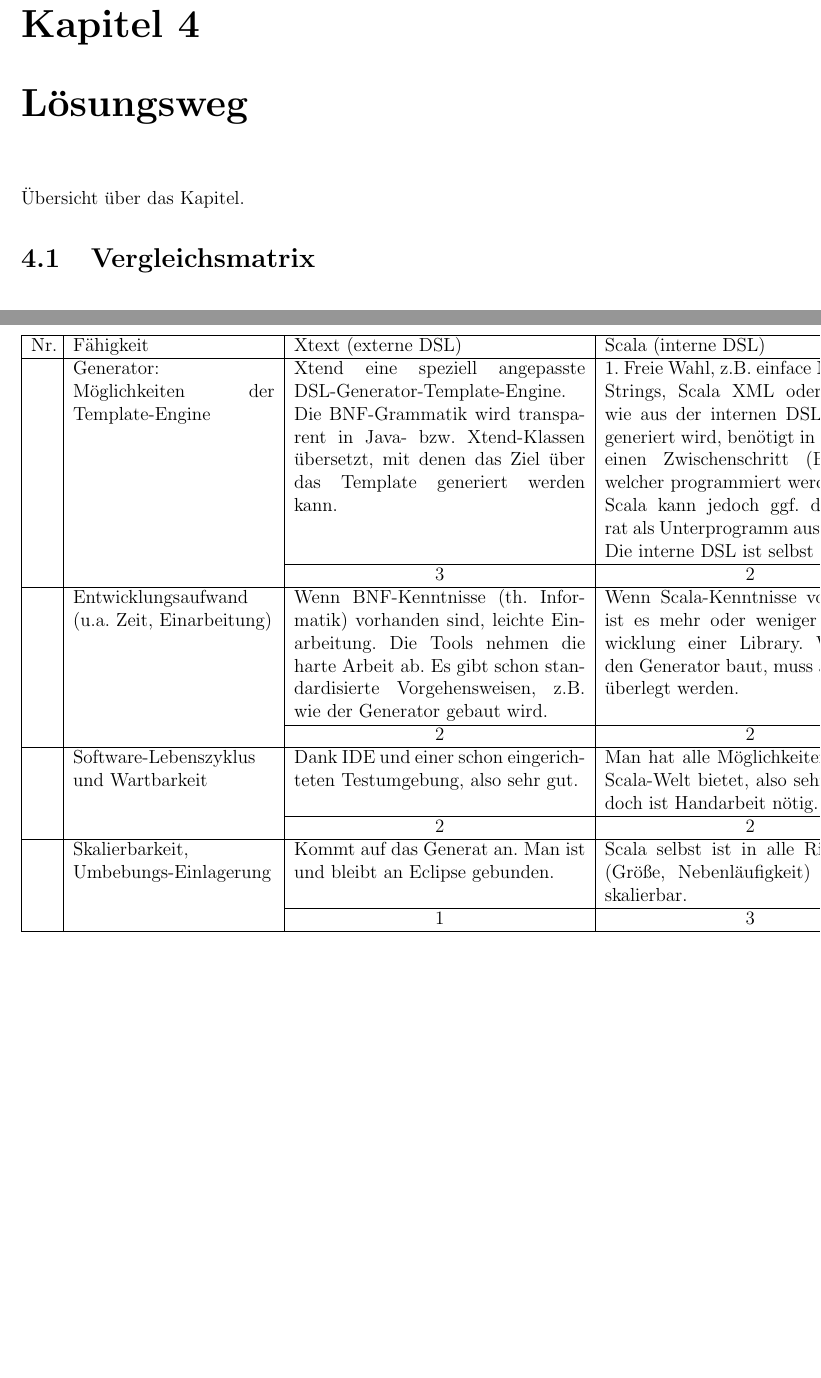
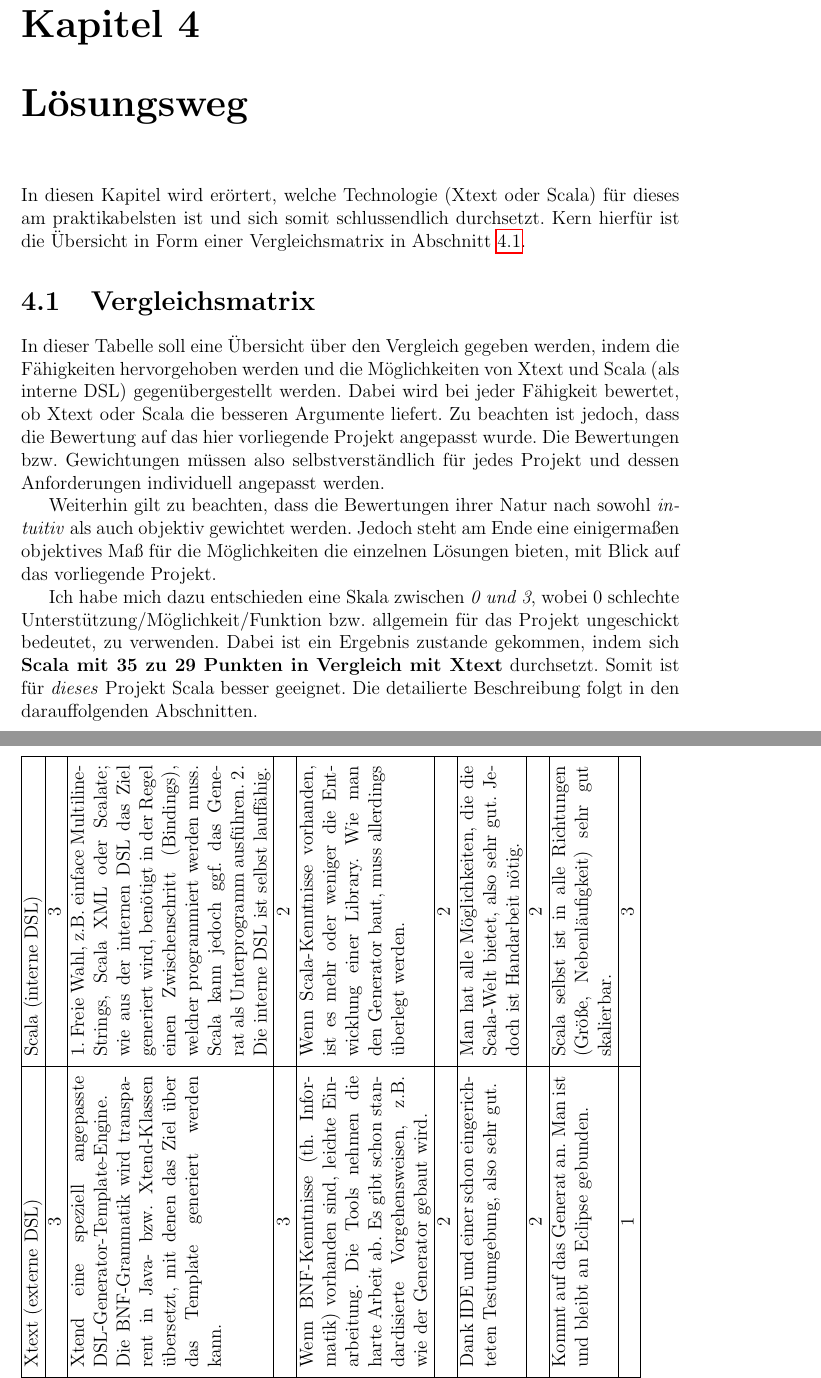
Before and after one commit to themerius/Bachelor-Thesis, a LaTeX thesis (main.tex, which reads chapters/4-loesungsweg.tex): two parts of pages 13 and 15 of 17 before the commit and two parts of pages 13 and 16 of 19 after it, joined at a grey line, cut so that both start at the same text, the shorter picture padded with empty space. Compiled offline with pdfLaTeX.

Commit message:
Vergleichsmatrix, einleitender Text

```diff
--- a/chapters/4-loesungsweg.tex
+++ b/chapters/4-loesungsweg.tex
@@ -1,10 +1,35 @@
 \chapter{Lösungsweg}
 
-Übersicht über das Kapitel.
+In diesen Kapitel wird erörtert, welche Technologie (Xtext oder Scala) für
+dieses am praktikabelsten ist und sich somit schlussendlich durchsetzt.
+Kern hierfür ist die Übersicht in Form einer Vergleichsmatrix in Abschnitt
+\ref{sec-vergleichsmatrix}.
 
-\section{Vergleichsmatrix}
+\section{Vergleichsmatrix}\label{sec-vergleichsmatrix}
 
-%\begin{landscape}
+In dieser Tabelle soll eine Übersicht über den Vergleich gegeben werden, indem
+die Fähigkeiten hervorgehoben werden und die Möglichkeiten von Xtext und
+Scala (als interne DSL) gegenübergestellt werden. Dabei wird bei jeder
+Fähigkeit bewertet, ob Xtext oder Scala die besseren Argumente liefert.
+Zu beachten ist jedoch, dass die Bewertung auf das hier vorliegende Projekt
+angepasst wurde. Die Bewertungen bzw. Gewichtungen müssen also
+selbstverständlich für jedes Projekt und dessen Anforderungen individuell
+angepasst werden.
+
+Weiterhin gilt zu beachten, dass die Bewertungen ihrer Natur nach sowohl
+\emph{intuitiv} als auch objektiv gewichtet werden. Jedoch steht am Ende
+eine einigermaßen objektives Maß für die Möglichkeiten die einzelnen Lösungen
+bieten, mit Blick auf das vorliegende Projekt.
+
+Ich habe mich dazu entschieden eine Skala zwischen \emph{0 und 3}, wobei
+0 schlechte Unterstützung/Möglichkeit/Funktion bzw. allgemein für das Projekt
+ungeschickt bedeutet, zu verwenden.
+Dabei ist ein Ergebnis zustande gekommen, indem sich \textbf{Scala mit 35 zu
+29 Punkten in Vergleich mit Xtext} durchsetzt.
+Somit ist für \emph{dieses} Projekt Scala besser geeignet.
+Die detailierte Beschreibung folgt in den darauffolgenden Abschnitten.
+
+\begin{landscape}
 \begin{longtable}{|p{0.5cm}|p{4.5cm}|p{6.5cm}|p{6.5cm}|}
 
   \hline
```
Also changed, not shown: main.tex (+2 -2 lines), chapters/4-loesungsweg.tex (3 more changed lines).
